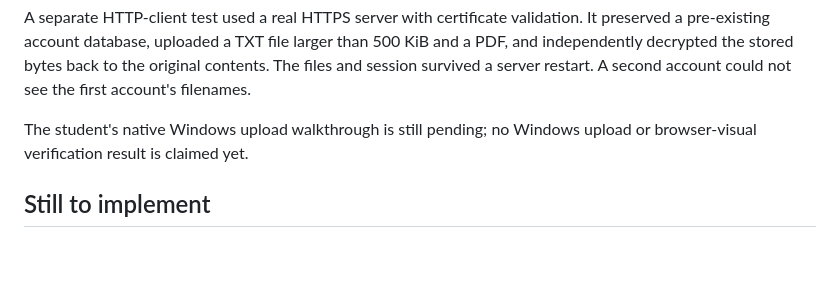
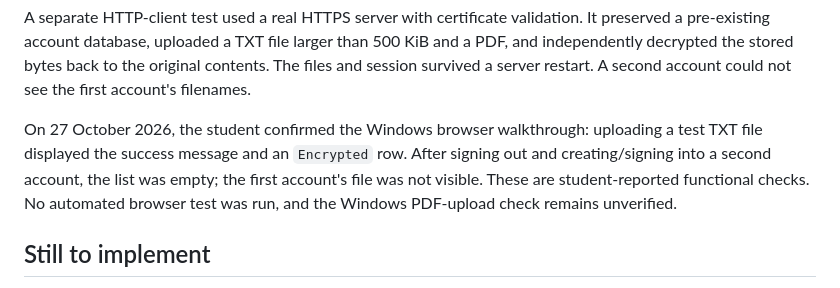
Before and after one commit to jpaulobaptista2000-code/secure-file-manager, a Markdown page: docs/checkpoint-2-progress.md, the part around the change. Drawn GitHub-style; blank space fills up the shorter version.

Commit message:
Record Windows upload and account-isolation verification

```diff
--- a/docs/checkpoint-2-progress.md
+++ b/docs/checkpoint-2-progress.md
@@ -117,8 +117,12 @@ It preserved a pre-existing account database, uploaded a TXT file larger than
 original contents. The files and session survived a server restart. A second
 account could not see the first account's filenames.
 
-The student's native Windows upload walkthrough is still pending; no Windows
-upload or browser-visual verification result is claimed yet.
+On 27 October 2026, the student confirmed the Windows browser walkthrough:
+uploading a test TXT file displayed the success message and an `Encrypted` row.
+After signing out and creating/signing into a second account, the list was empty;
+the first account's file was not visible. These are student-reported functional
+checks. No automated browser test was run, and the Windows PDF-upload check
+remains unverified.
 
 ## Still to implement
 
```
